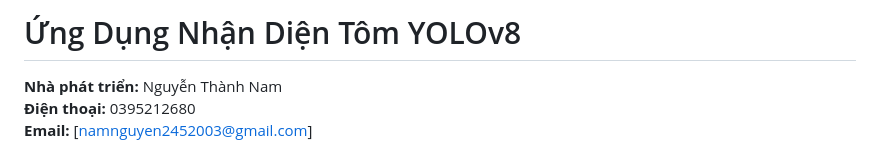
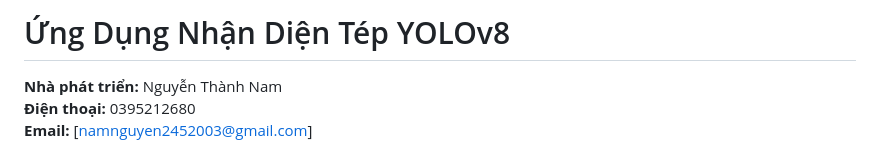
Before and after one commit to namxely/NhanDienTepGiong, a Markdown page: README.md, the part around the change. Rendered like a GitHub page.

```diff
--- a/README.md
+++ b/README.md
@@ -1,4 +1,4 @@
-# Ứng Dụng Nhận Diện Tôm YOLOv8
+# Ứng Dụng Nhận Diện Tép YOLOv8
 
 **Nhà phát triển:** Nguyễn Thành Nam
 **Điện thoại:** 0395212680
```
